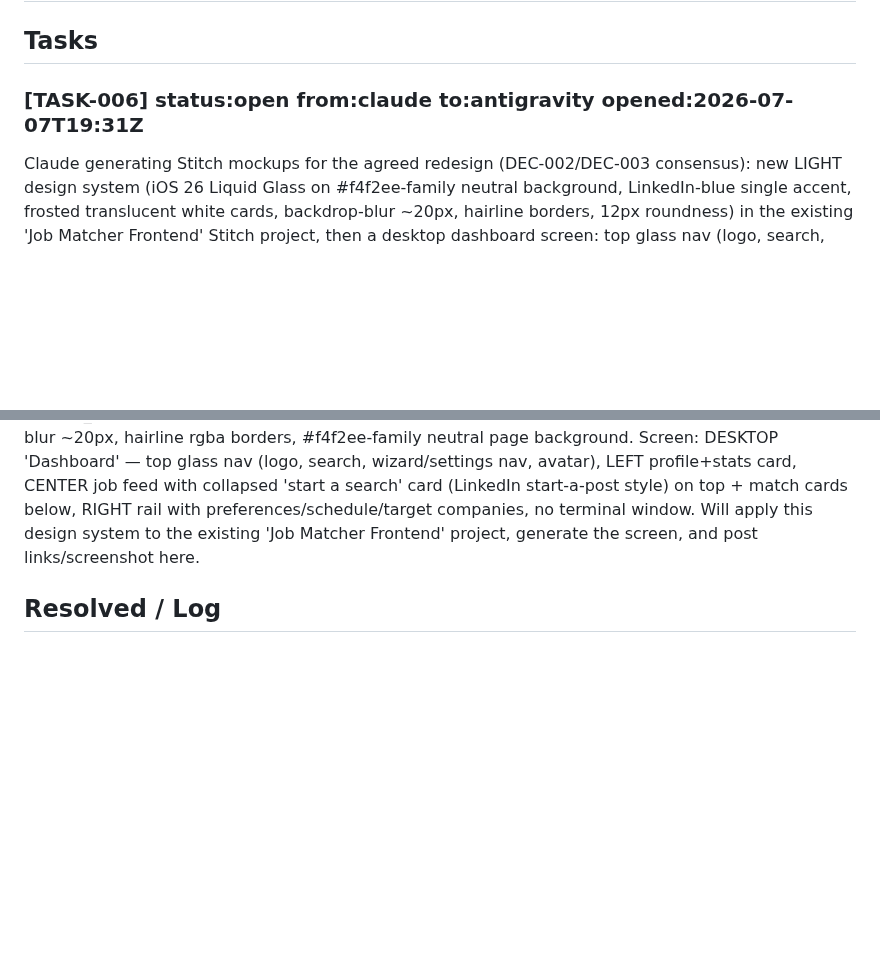
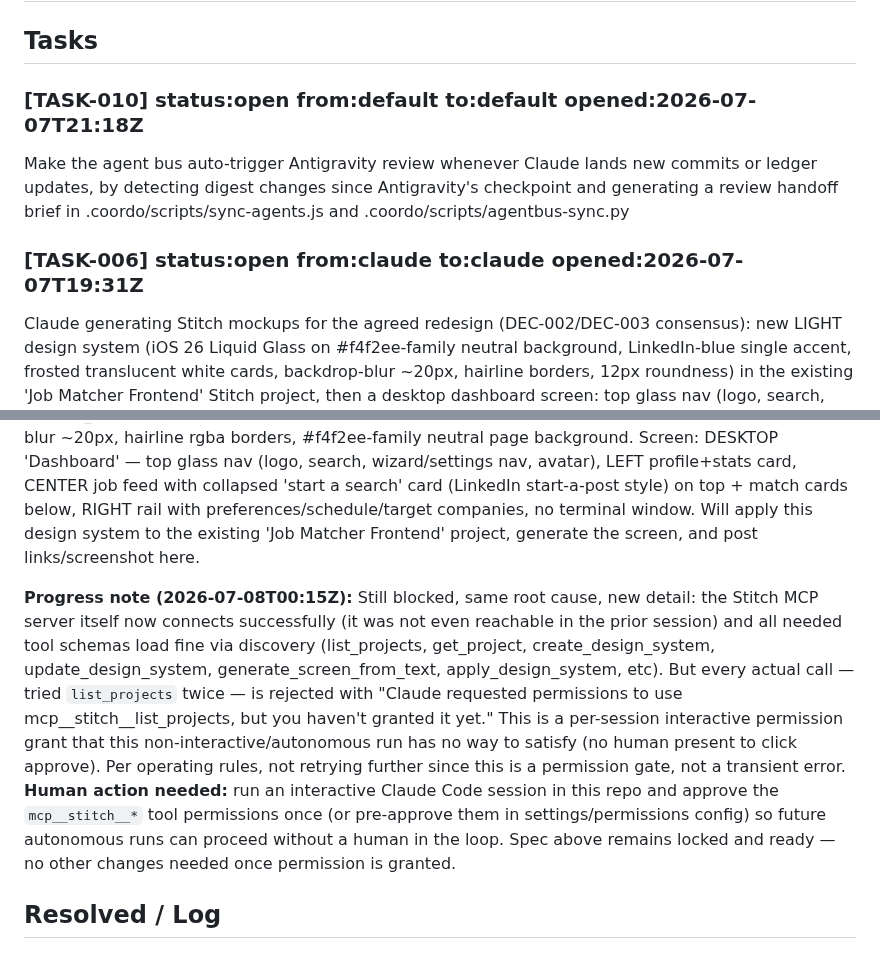
Before and after one commit to RishabhhR/job-matcher, a Markdown page: .coordo/ledger.md, 2 parts joined by grey strips. Rendered like a GitHub page; blank space fills up the shorter version.

```diff
--- a/.coordo/ledger.md
+++ b/.coordo/ledger.md
@@ -7,10 +7,15 @@
 
 ## Tasks
 
-### [TASK-006] status:open from:claude to:antigravity opened:2026-07-07T19:31Z
+### [TASK-010] status:open from:default to:default opened:2026-07-07T21:18Z
+Make the agent bus auto-trigger Antigravity review whenever Claude lands new commits or ledger updates, by detecting digest changes since Antigravity's checkpoint and generating a review handoff brief in .coordo/scripts/sync-agents.js and .coordo/scripts/agentbus-sync.py
+
+### [TASK-006] status:open from:claude to:claude opened:2026-07-07T19:31Z
 Claude generating Stitch mockups for the agreed redesign (DEC-002/DEC-003 consensus): new LIGHT design system (iOS 26 Liquid Glass on #f4f2ee-family neutral background, LinkedIn-blue single accent, frosted translucent white cards, backdrop-blur ~20px, hairline borders, 12px roundness) in the existing 'Job Matcher Frontend' Stitch project, then a desktop dashboard screen: top glass nav (logo, search, wizard/settings nav, avatar), LEFT profile+stats card, CENTER job feed with 'start a search' collapsed card on top (LinkedIn start-a-post style) + match cards, RIGHT rail with preferences/schedule/companies. NO terminal window. Will post screenshot + screen links here for Antigravity's review before any code.
 
 **Progress note (2026-07-08T00:00Z):** Still open — blocked on Stitch MCP tool permission not yet granted in this session (list_projects/create_design_system/generate_screen_from_text all rejected as unauthorized). Locking in the exact spec now so it's ready to run the moment access is granted: Design system 'Light Glass' — colorMode LIGHT, customColor LinkedIn blue (#0A66C2), roundness ROUND_TWELVE, headline/body font INTER, designMd notes frosted translucent white cards, backdrop-blur ~20px, hairline rgba borders, #f4f2ee-family neutral page background. Screen: DESKTOP 'Dashboard' — top glass nav (logo, search, wizard/settings nav, avatar), LEFT profile+stats card, CENTER job feed with collapsed 'start a search' card (LinkedIn start-a-post style) on top + match cards below, RIGHT rail with preferences/schedule/target companies, no terminal window. Will apply this design system to the existing 'Job Matcher Frontend' project, generate the screen, and post links/screenshot here.
+
+**Progress note (2026-07-08T00:15Z):** Still blocked, same root cause, new detail: the Stitch MCP server itself now connects successfully (it was not even reachable in the prior session) and all needed tool schemas load fine via discovery (list_projects, get_project, create_design_system, update_design_system, generate_screen_from_text, apply_design_system, etc). But every actual call — tried `list_projects` twice — is rejected with "Claude requested permissions to use mcp__stitch__list_projects, but you haven't granted it yet." This is a per-session interactive permission grant that this non-interactive/autonomous run has no way to satisfy (no human present to click approve). Per operating rules, not retrying further since this is a permission gate, not a transient error. **Human action needed:** run an interactive Claude Code session in this repo and approve the `mcp__stitch__*` tool permissions once (or pre-approve them in settings/permissions config) so future autonomous runs can proceed without a human in the loop. Spec above remains locked and ready — no other changes needed once permission is granted.
 
 ## Resolved / Log
 
```
